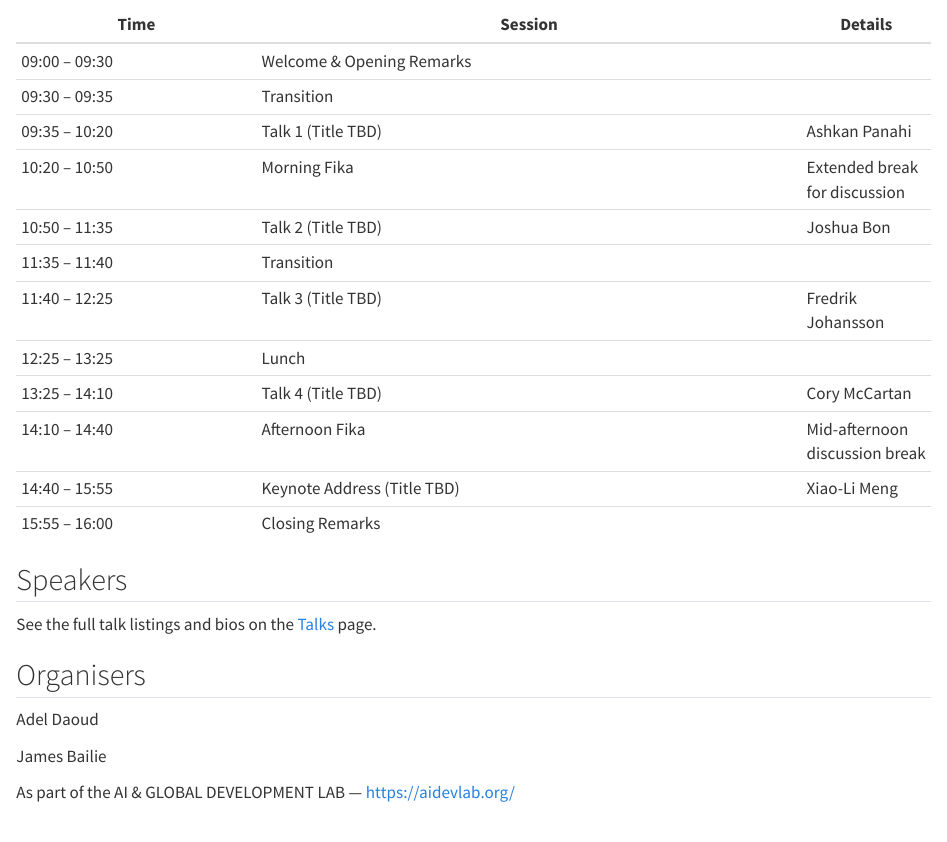
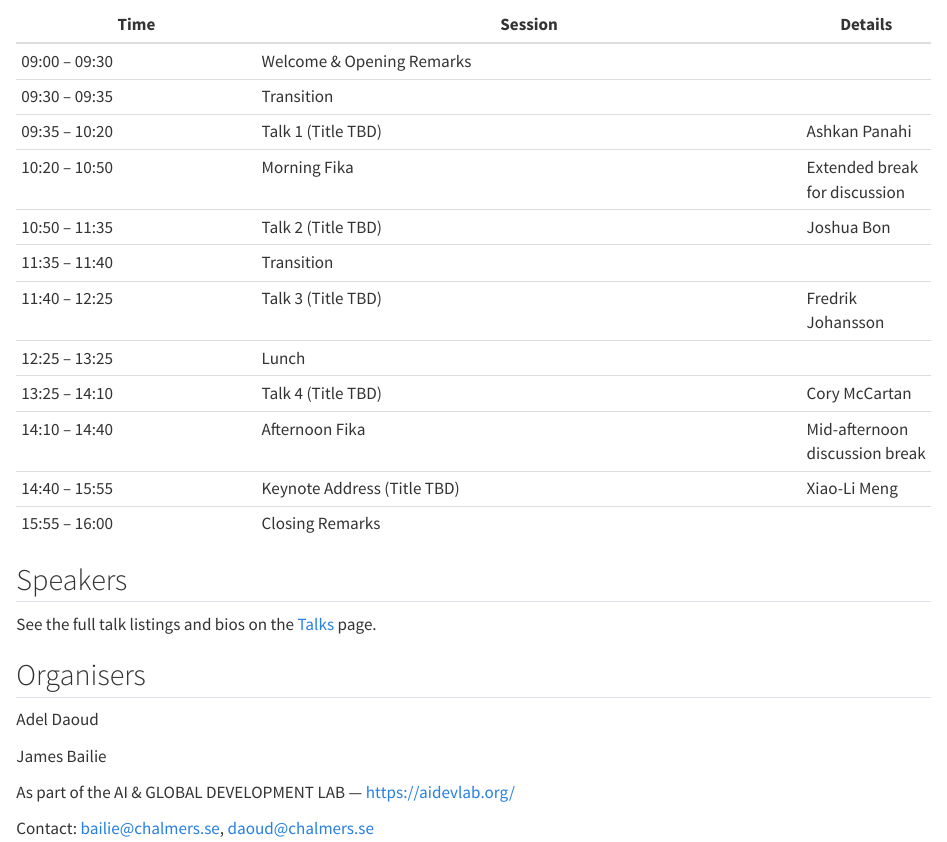
Before and after one commit to jameshbailie/PSAI26, a Quarto document (index.qmd): the page in a window 1100 px wide, from 250 px down. Rendered offline with R 4.5, knitr and Pandoc in place of Quarto, with nearby package versions.

Commit message:
docs: add contact emails to index page
Co-authored-by: Copilot <223556219+Copilot@users.noreply.github.com>

```diff
--- a/index.qmd
+++ b/index.qmd
@@ -37,3 +37,5 @@ Adel Daoud
 James Bailie
 
 As part of the AI & GLOBAL DEVELOPMENT LAB — https://aidevlab.org/
+
+Contact: bailie@chalmers.se, daoud@chalmers.se
```
